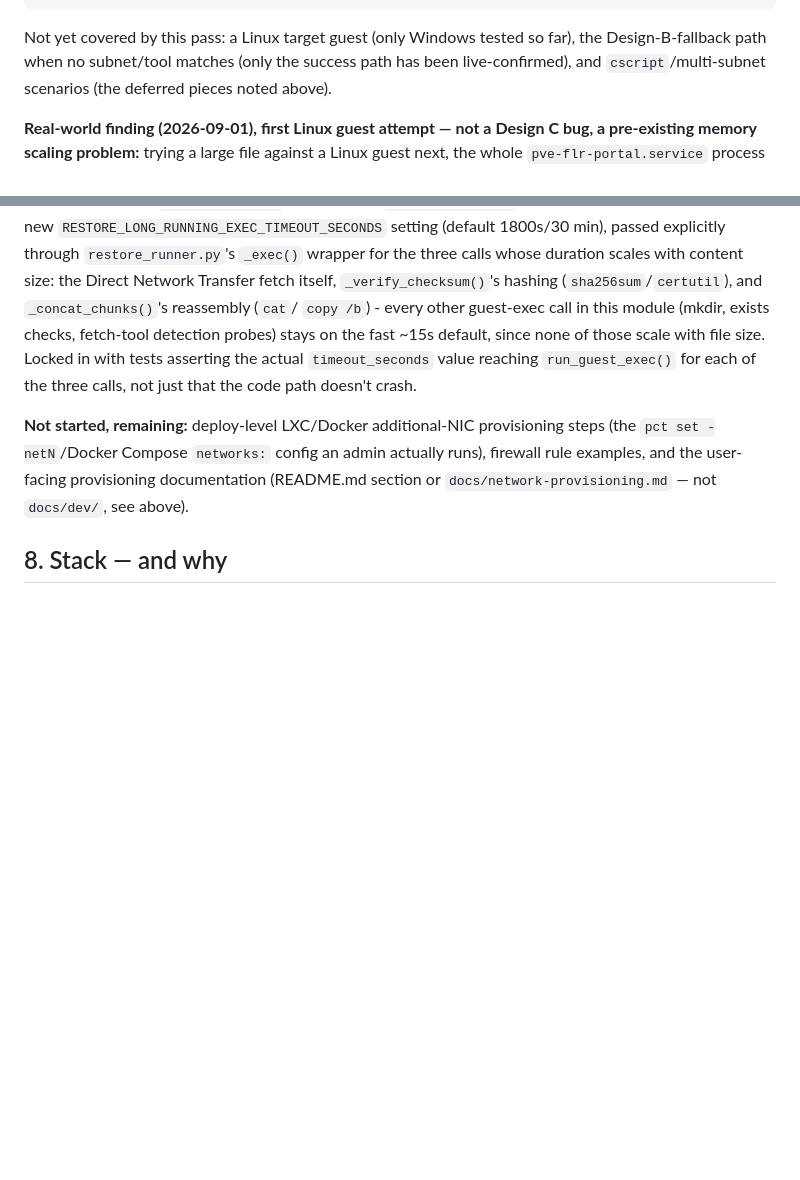
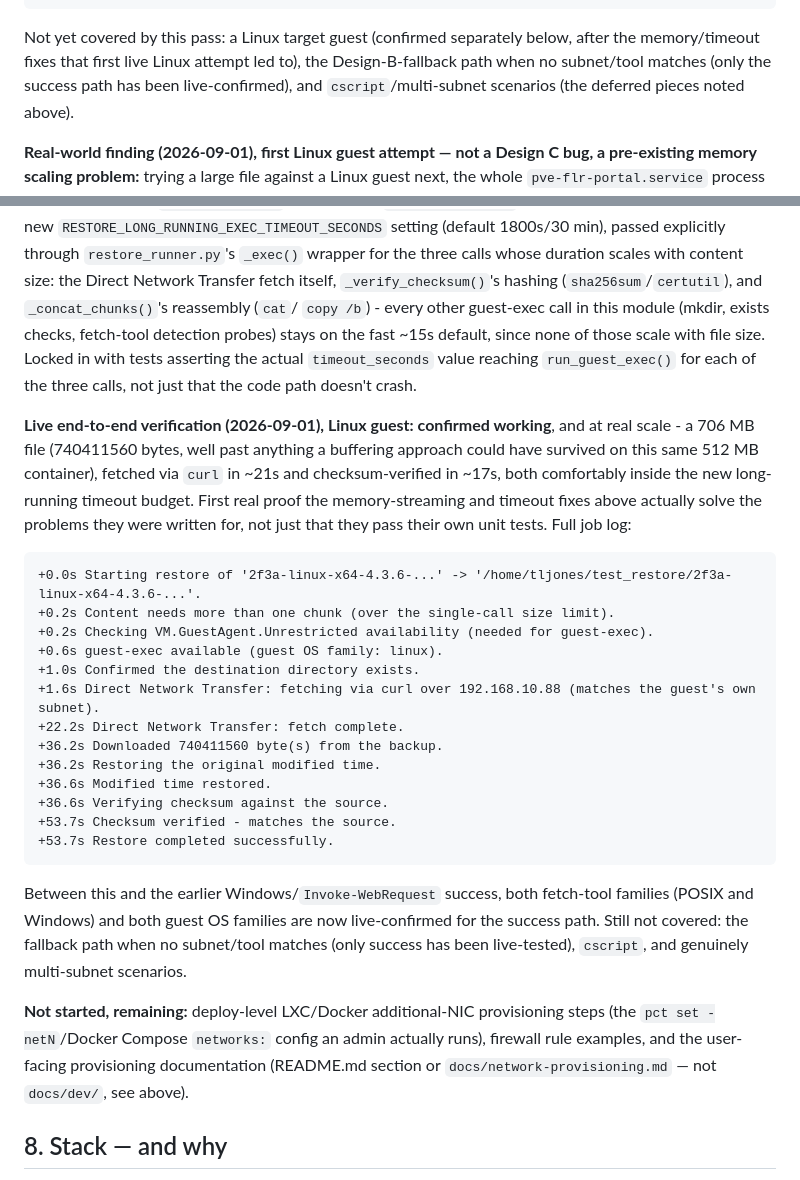
Before and after one commit to treycentric/pve-flr-portal, a Markdown page: docs/plan.md, 2 parts joined by grey strips. Drawn GitHub-style; blank space fills up the shorter version.

Commit message:
docs(plan): Design C Linux end-to-end success at real scale (#22)
706 MB file, fetched via curl in ~21s and checksum-verified in ~17s -
both comfortably inside the new long-running timeout budget, and well
past what any buffering approach could have survived on the same
512 MB container. First real proof the memory-streaming and timeout
fixes actually solve the problems they were written for. Both
fetch-tool families (POSIX and Windows) and both guest OS families are
now live-confirmed for the success path.

Co-Authored-By: Claude Sonnet 5 <noreply@anthropic.com>
Claude-Session: https://claude.ai/code/session_0194ge6UaNi2ZVbsJxtMisxG

````diff
--- a/docs/plan.md
+++ b/docs/plan.md
@@ -1358,9 +1358,10 @@ succeeded. Full job log:
 +17.6s Checksum verified - matches the source.
 +17.6s Restore completed successfully.
 ```
-Not yet covered by this pass: a Linux target guest (only Windows tested
-so far), the Design-B-fallback path when no subnet/tool matches (only
-the success path has been live-confirmed), and `cscript`/multi-subnet
+Not yet covered by this pass: a Linux target guest (confirmed separately
+below, after the memory/timeout fixes that first live Linux attempt led
+to), the Design-B-fallback path when no subnet/tool matches (only the
+success path has been live-confirmed), and `cscript`/multi-subnet
 scenarios (the deferred pieces noted above).
 
 **Real-world finding (2026-09-01), first Linux guest attempt — not a
@@ -1425,6 +1426,35 @@ since none of those scale with file size. Locked in with tests
 asserting the actual `timeout_seconds` value reaching `run_guest_exec()`
 for each of the three calls, not just that the code path doesn't crash.
 
+**Live end-to-end verification (2026-09-01), Linux guest: confirmed
+working**, and at real scale - a 706 MB file (740411560 bytes, well
+past anything a buffering approach could have survived on this same
+512 MB container), fetched via `curl` in ~21s and checksum-verified in
+~17s, both comfortably inside the new long-running timeout budget.
+First real proof the memory-streaming and timeout fixes above actually
+solve the problems they were written for, not just that they pass their
+own unit tests. Full job log:
+```
++0.0s Starting restore of '2f3a-linux-x64-4.3.6-...' -> '/home/tljones/test_restore/2f3a-linux-x64-4.3.6-...'.
++0.2s Content needs more than one chunk (over the single-call size limit).
++0.2s Checking VM.GuestAgent.Unrestricted availability (needed for guest-exec).
++0.6s guest-exec available (guest OS family: linux).
++1.0s Confirmed the destination directory exists.
++1.6s Direct Network Transfer: fetching via curl over 192.168.10.88 (matches the guest's own subnet).
++22.2s Direct Network Transfer: fetch complete.
++36.2s Downloaded 740411560 byte(s) from the backup.
++36.2s Restoring the original modified time.
++36.6s Modified time restored.
++36.6s Verifying checksum against the source.
++53.7s Checksum verified - matches the source.
++53.7s Restore completed successfully.
+```
+Between this and the earlier Windows/`Invoke-WebRequest` success, both
+fetch-tool families (POSIX and Windows) and both guest OS families are
+now live-confirmed for the success path. Still not covered: the
+fallback path when no subnet/tool matches (only success has been
+live-tested), `cscript`, and genuinely multi-subnet scenarios.
+
 **Not started, remaining:** deploy-level LXC/Docker additional-NIC
 provisioning steps (the `pct set -netN`/Docker Compose `networks:`
 config an admin actually runs), firewall rule examples, and the
````
